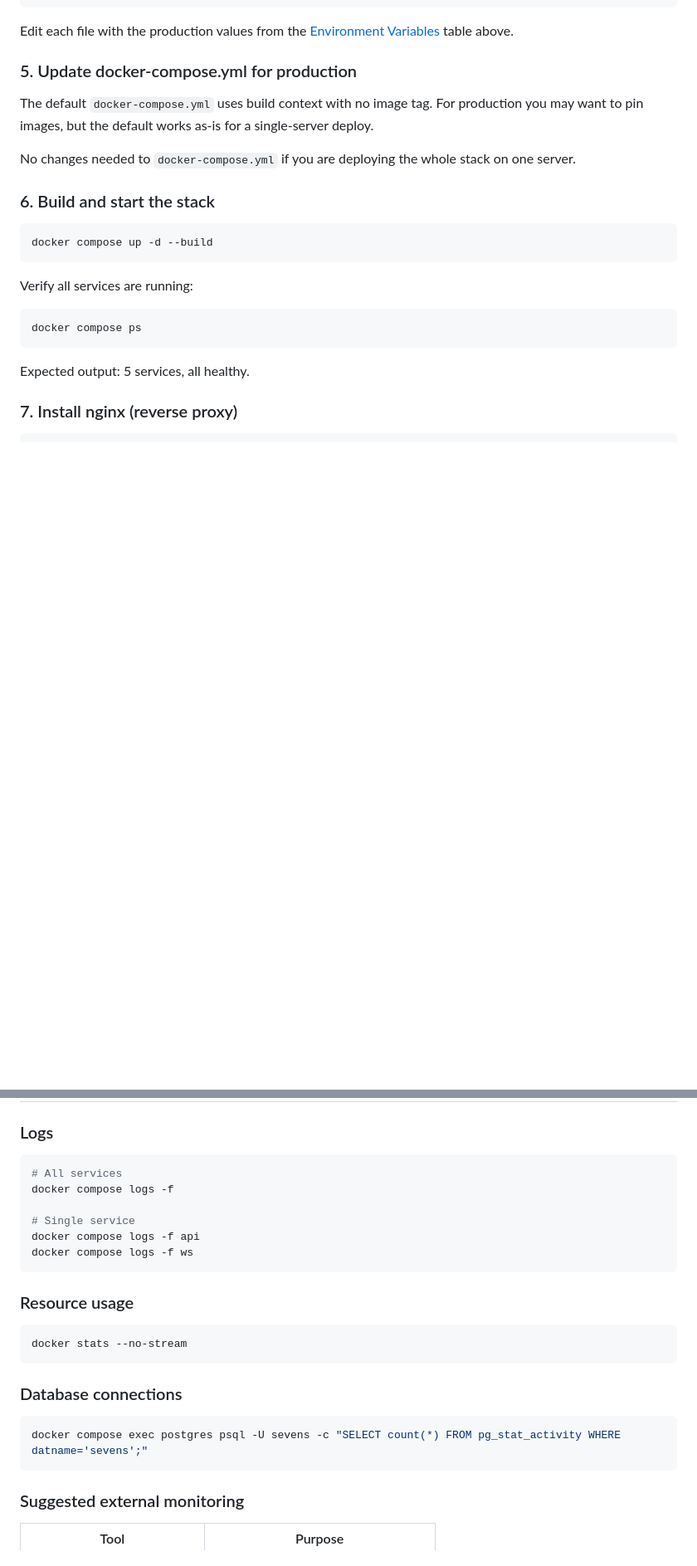
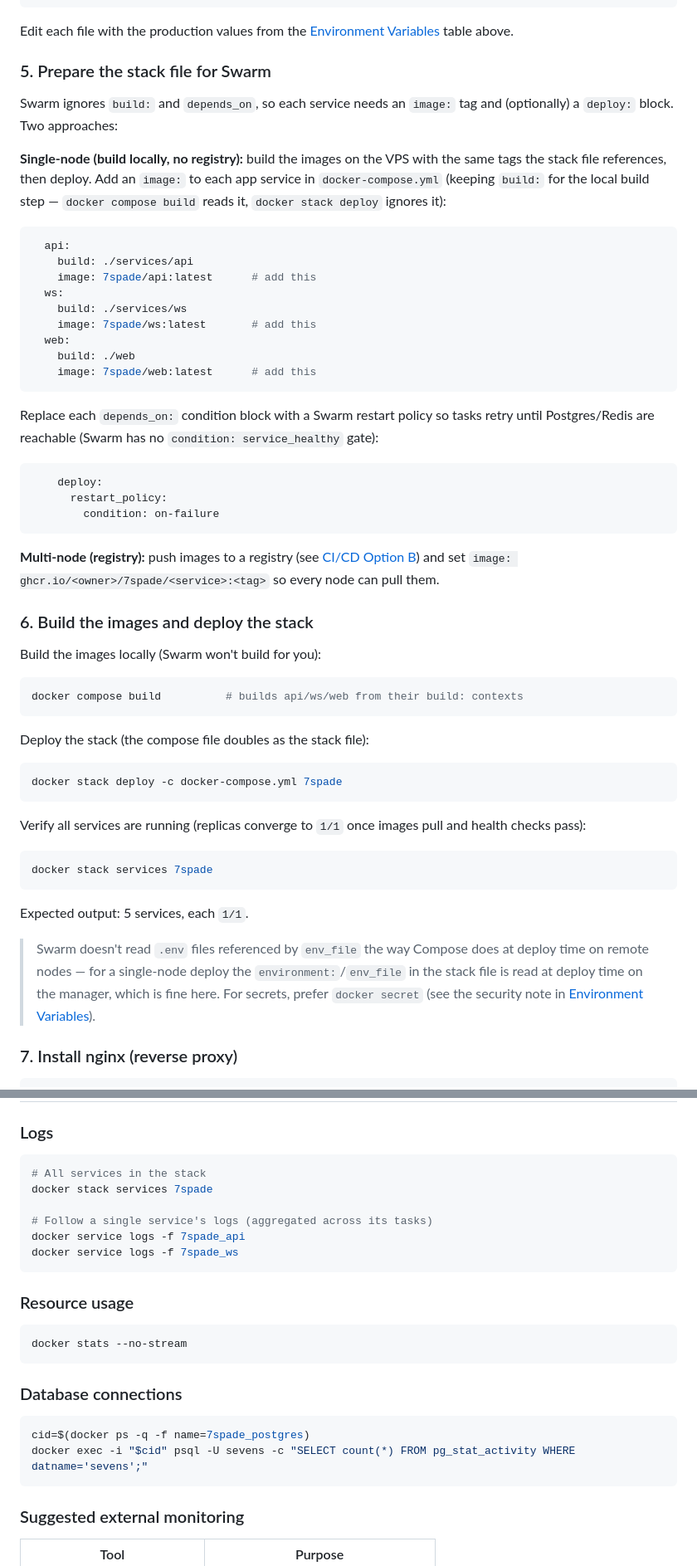
Before and after one commit to faytranevozter/7spade, a Markdown page: docs/deployment.md, 2 parts joined by grey strips. Shown at 83% size. Rendered like a GitHub page; blank space fills up the shorter version.

````diff
--- a/docs/deployment.md
+++ b/docs/deployment.md
@@ -177,25 +182,57 @@ cp web/.env.example web/.env
 
 Edit each file with the production values from the [Environment Variables](#environment-variables) table above.
 
-### 5. Update docker-compose.yml for production
+### 5. Prepare the stack file for Swarm
 
-The default `docker-compose.yml` uses build context with no image tag. For production you may want to pin images, but the default works as-is for a single-server deploy.
+Swarm ignores `build:` and `depends_on`, so each service needs an `image:` tag and (optionally) a `deploy:` block. Two approaches:
 
-No changes needed to `docker-compose.yml` if you are deploying the whole stack on one server.
+**Single-node (build locally, no registry):** build the images on the VPS with the same tags the stack file references, then deploy. Add an `image:` to each app service in `docker-compose.yml` (keeping `build:` for the local build step — `docker compose build` reads it, `docker stack deploy` ignores it):
 
-### 6. Build and start the stack
+```yaml
+  api:
+    build: ./services/api
+    image: 7spade/api:latest      # add this
+  ws:
+    build: ./services/ws
+    image: 7spade/ws:latest       # add this
+  web:
+    build: ./web
+    image: 7spade/web:latest      # add this
+```
+
+Replace each `depends_on:` condition block with a Swarm restart policy so tasks retry until Postgres/Redis are reachable (Swarm has no `condition: service_healthy` gate):
+
+```yaml
+    deploy:
+      restart_policy:
+        condition: on-failure
+```
+
+**Multi-node (registry):** push images to a registry (see [CI/CD Option B](#cicd-github-actions)) and set `image: ghcr.io/<owner>/7spade/<service>:<tag>` so every node can pull them.
+
+### 6. Build the images and deploy the stack
+
+Build the images locally (Swarm won't build for you):
 
 ```bash
-docker compose up -d --build
+docker compose build          # builds api/ws/web from their build: contexts
 ```
 
-Verify all services are running:
+Deploy the stack (the compose file doubles as the stack file):
 
 ```bash
-docker compose ps
+docker stack deploy -c docker-compose.yml 7spade
 ```
 
-Expected output: 5 services, all healthy.
+Verify all services are running (replicas converge to `1/1` once images pull and health checks pass):
+
+```bash
+docker stack services 7spade
+```
+
+Expected output: 5 services, each `1/1`.
+
+> Swarm doesn't read `.env` files referenced by `env_file` the way Compose does at deploy time on remote nodes — for a single-node deploy the `environment:`/`env_file` in the stack file is read at deploy time on the manager, which is fine here. For secrets, prefer `docker secret` (see the security note in [Environment Variables](#environment-variables)).
 
 ### 7. Install nginx (reverse proxy)
 
@@ -463,12 +503,12 @@ Redis data is not durable-critical. If Redis is lost, in-progress rooms will be
 ### Logs
 
 ```bash
-# All services
-docker compose logs -f
+# All services in the stack
+docker stack services 7spade
 
-# Single service
-docker compose logs -f api
-docker compose logs -f ws
+# Follow a single service's logs (aggregated across its tasks)
+docker service logs -f 7spade_api
+docker service logs -f 7spade_ws
 ```
 
 ### Resource usage
@@ -480,7 +520,8 @@ docker stats --no-stream
 ### Database connections
 
 ```bash
-docker compose exec postgres psql -U sevens -c "SELECT count(*) FROM pg_stat_activity WHERE datname='sevens';"
+cid=$(docker ps -q -f name=7spade_postgres)
+docker exec -i "$cid" psql -U sevens -c "SELECT count(*) FROM pg_stat_activity WHERE datname='sevens';"
 ```
 
 ### Suggested external monitoring
````
Also changed, not shown: other parts of docs/deployment.md (+43 -27 lines).
